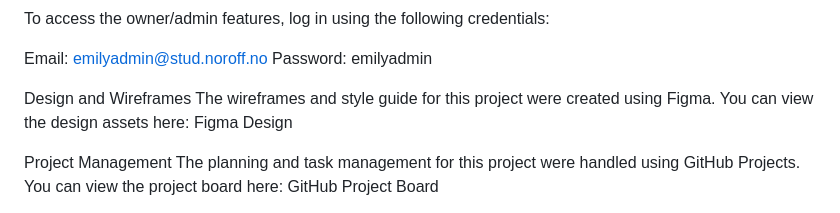
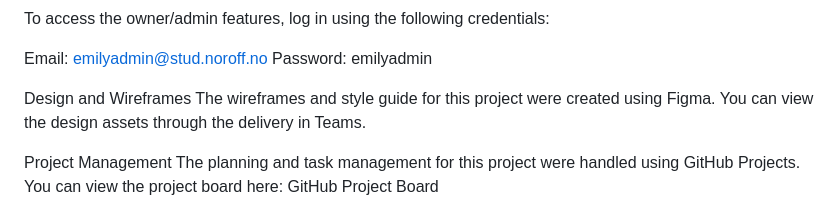
Before and after one commit to hvemily/Project-exam-v2, a Markdown page: README.md, the part around the change. Drawn GitHub-style.

```diff
--- a/README.md
+++ b/README.md
@@ -62,7 +62,7 @@ Password: emilyadmin
 
 
 Design and Wireframes
-The wireframes and style guide for this project were created using Figma. You can view the design assets here: Figma Design
+The wireframes and style guide for this project were created using Figma. You can view the design assets through the delivery in Teams.
 
 Project Management
 The planning and task management for this project were handled using GitHub Projects. You can view the project board here: GitHub Project Board
```
